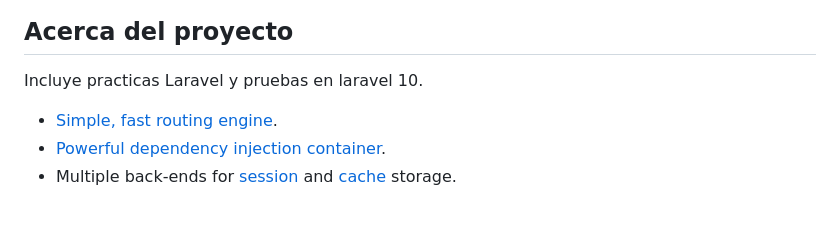
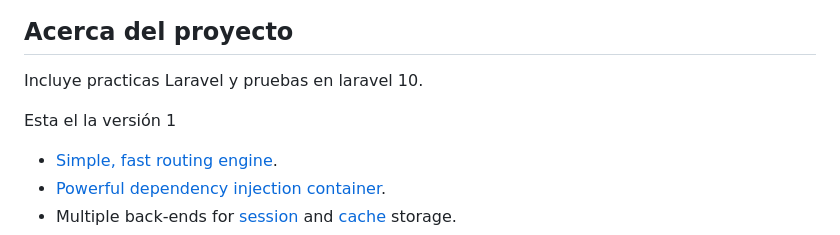
Before and after one commit to andystefano/NotificacionesWoocomerse, a Markdown page: README.md, the part around the change. Drawn GitHub-style; blank space fills up the shorter version.

Commit message:
Con versionamiento

```diff
--- a/README.md
+++ b/README.md
@@ -10,6 +10,8 @@
 ## Acerca del proyecto
 
 Incluye practicas Laravel y pruebas en laravel 10.
+
+Esta el la versión 1
 
 - [Simple, fast routing engine](https://laravel.com/docs/routing).
 - [Powerful dependency injection container](https://laravel.com/docs/container).
```
